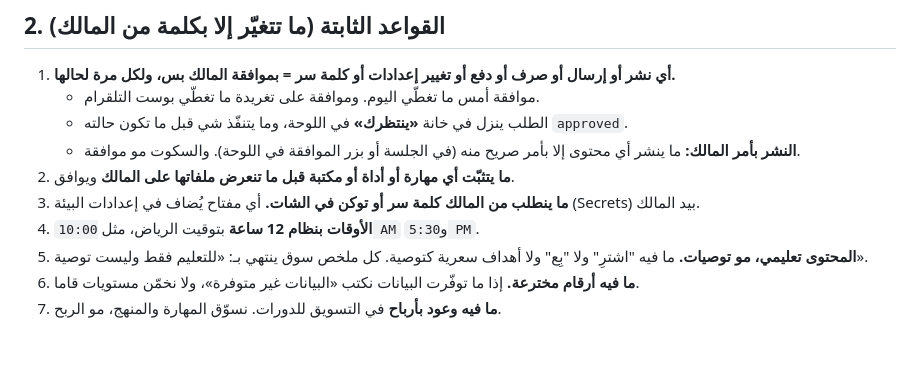
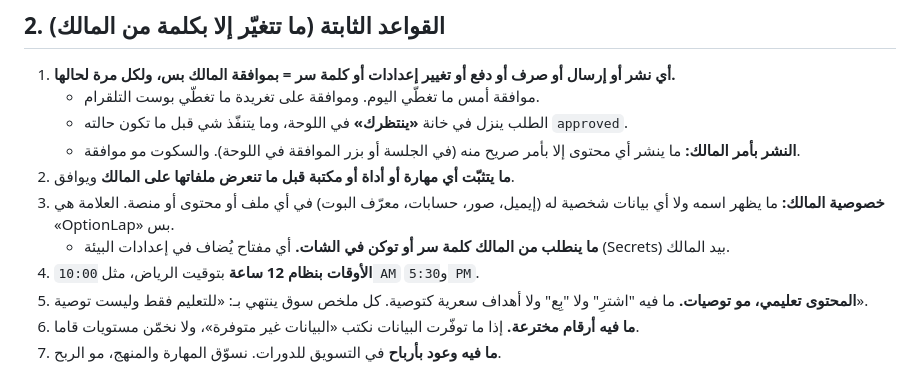
Before and after one commit to uggfuujhb-lgtm/DeepFlow, a Markdown page: team/README.md, the part around the change. GitHub-like rendering; blank space fills up the shorter version.

Commit message:
Privacy: remove owner's personal name from brand and content files; add privacy rule
Co-Authored-By: Claude Opus 5.5 <noreply@anthropic.com>
Claude-Session: https://claude.ai/code/session_01QBdJdZJfwYVS95uCvYwgL5

```diff
--- a/team/README.md
+++ b/team/README.md
@@ -33,7 +33,8 @@
    - الطلب ينزل في خانة **«ينتظرك»** في اللوحة، وما يتنفّذ شي قبل ما تكون حالته `approved`.
    - **النشر بأمر المالك:** ما ينشر أي محتوى إلا بأمر صريح منه (في الجلسة أو بزر الموافقة في اللوحة). والسكوت مو موافقة.
 2. **ما يتثبّت أي مهارة أو أداة أو مكتبة قبل ما تنعرض ملفاتها على المالك** ويوافق.
-3. **ما ينطلب من المالك كلمة سر أو توكن في الشات.** أي مفتاح يُضاف في إعدادات البيئة (Secrets) بيد المالك.
+3. **خصوصية المالك:** ما يظهر اسمه ولا أي بيانات شخصية له (إيميل، صور، حسابات، معرّف البوت) في أي ملف أو محتوى أو منصة. العلامة هي «OptionLap» بس.
+   - **ما ينطلب من المالك كلمة سر أو توكن في الشات.** أي مفتاح يُضاف في إعدادات البيئة (Secrets) بيد المالك.
 4. **الأوقات بنظام 12 ساعة** بتوقيت الرياض، مثل `10:00 AM` و`5:30 PM`.
 5. **المحتوى تعليمي، مو توصيات.** ما فيه "اشترِ" ولا "بِع" ولا أهداف سعرية كتوصية. كل ملخص سوق ينتهي بـ: «للتعليم فقط وليست توصية».
 6. **ما فيه أرقام مخترعة.** إذا ما توفّرت البيانات نكتب «البيانات غير متوفرة»، ولا نخمّن مستويات قاما.
```
Also changed, not shown: 2 other files.
